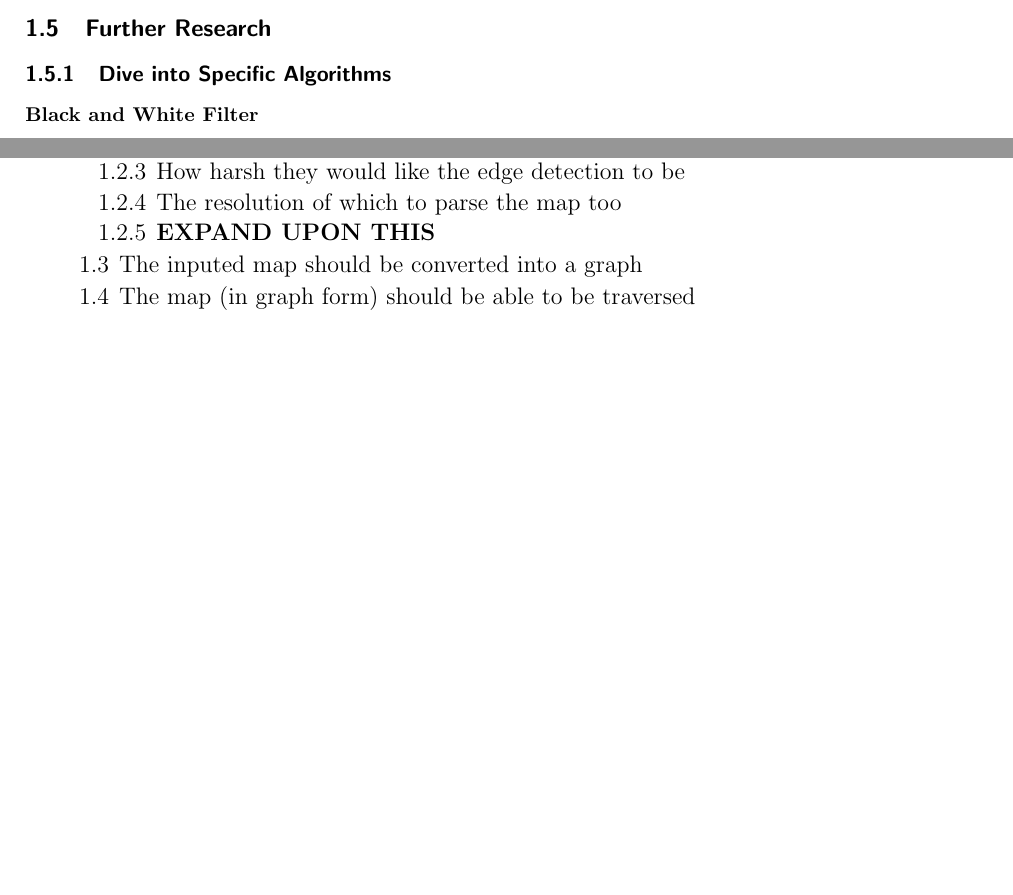
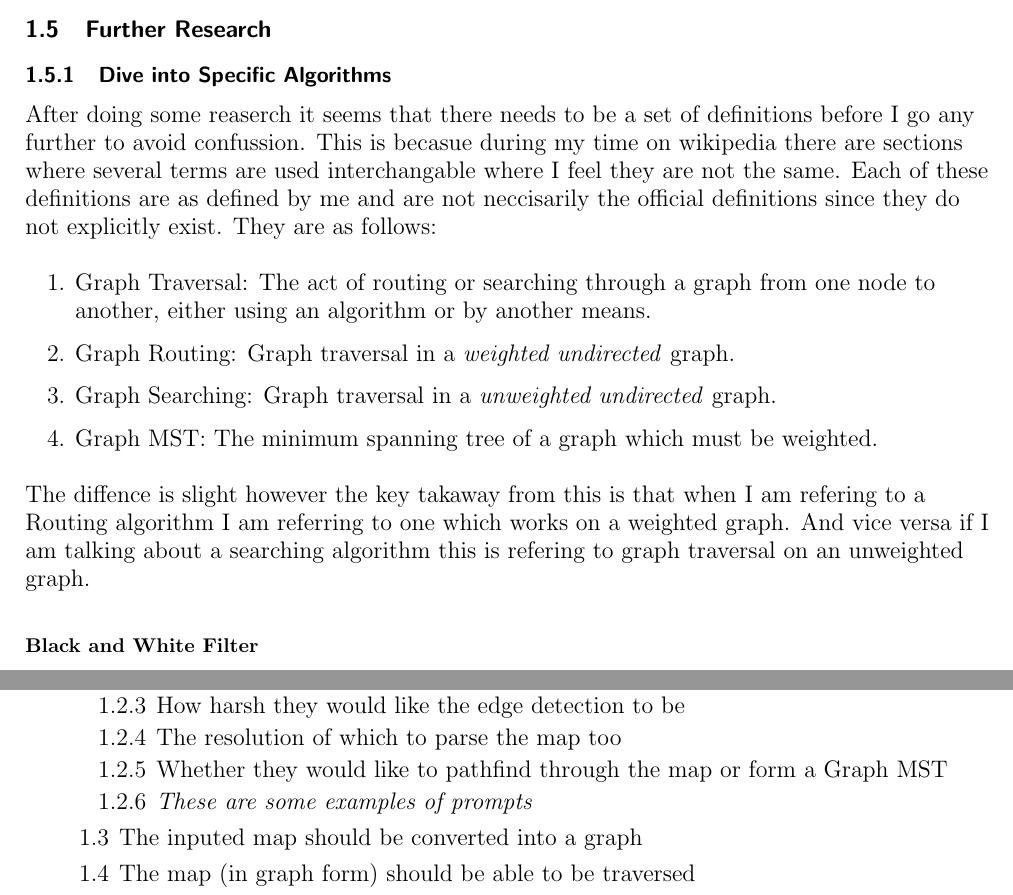
Before and after one commit to Ru-Pirie/NEA, a LaTeX document (writeup/main.tex, which reads writeup/pages/analysis.tex): two parts of pages 8 and 9 of 14, joined at a grey line, cut so that both start at the same text, the shorter picture padded with empty space. Compiled offline with pdfLaTeX.

Commit message:
Added more objectives and some further reaserch definitions

```diff
--- a/writeup/pages/analysis.tex
+++ b/writeup/pages/analysis.tex
@@ -187,6 +187,22 @@
 
         \subsection{Further Research}
             \subsubsection{Dive into Specific Algorithms}
+            After doing some reaserch it seems that there needs to be a set of definitions before I go any further to avoid confussion. This is becasue during my time on wikipedia there are sections
+            where several terms are used interchangable where I feel they are not the same. Each of these definitions are as defined by me and are not neccisarily the official definitions since they
+            do not explicitly exist. They are as follows: \\ \bk
+            \begin{enumerate}
+                \item Graph Traversal: The act of routing or searching through a graph from one node to another, either using an algorithm or by another means.
+                \item Graph Routing: Graph traversal in a \emph{weighted undirected} graph.
+                \item Graph Searching: Graph traversal in a \emph{unweighted undirected} graph.
+                \item Graph MST: The minimum spanning tree of a graph which must be weighted.
+            \end{enumerate}
+
+            \bk
+
+            The diffence is slight however the key takaway from this is that when I am refering to a Routing algorithm I am referring to one which works on a weighted graph. And vice versa if I am
+            talking about a searching algorithm this is refering to graph traversal on an unweighted graph.
+
+            \bk
 
             \paragraph{Black and White Filter}
             \mbox{} \\
@@ -288,7 +304,8 @@
                     \item How they would like the result of the map
                     \item How harsh they would like the edge detection to be
                     \item The resolution of which to parse the map too
-                    \item \large\bf{EXPAND UPON THIS}
+                    \item Whether they would like to pathfind through the map or form a Graph MST
+                    \item \emph{These are some examples of prompts}
                 \end{enumerate}
                 \item The inputed map should be converted into a graph
                 \item The map (in graph form) should be able to be traversed
```
Also changed, not shown: writeup/pages/analysis.tex (2 more changed lines), 4 other files.
